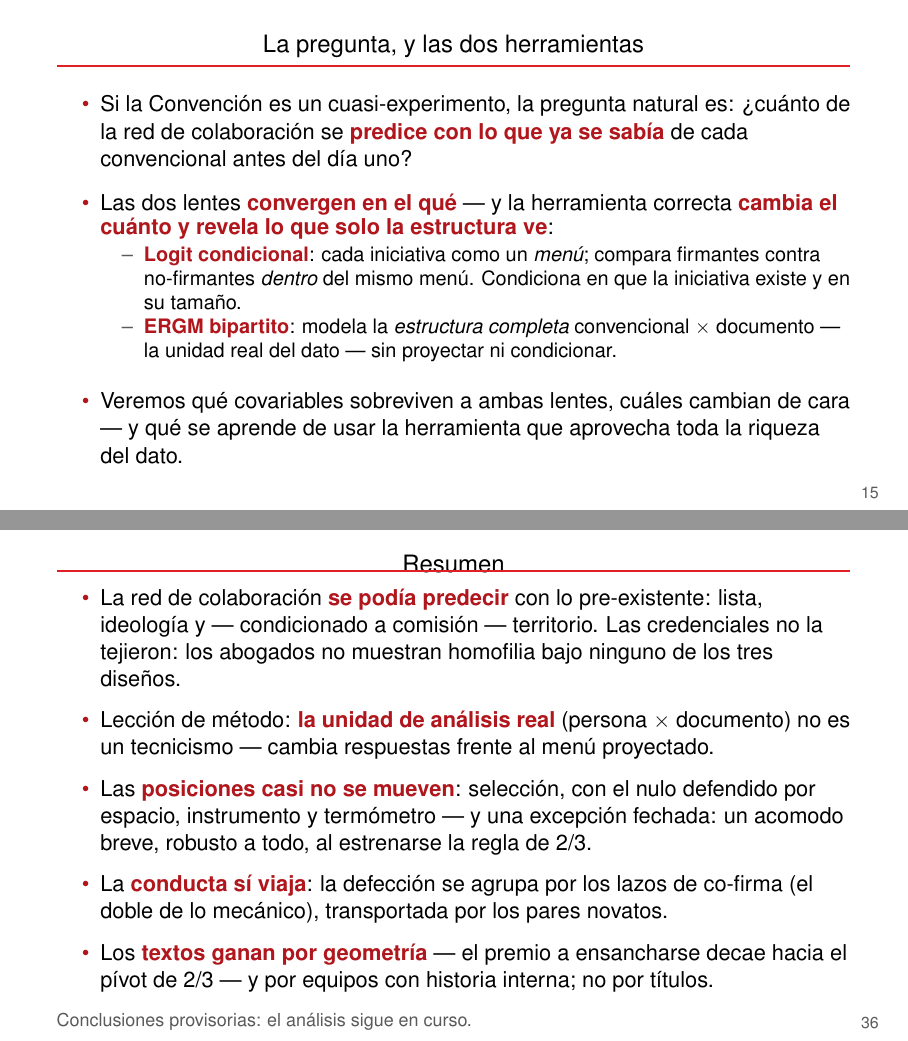
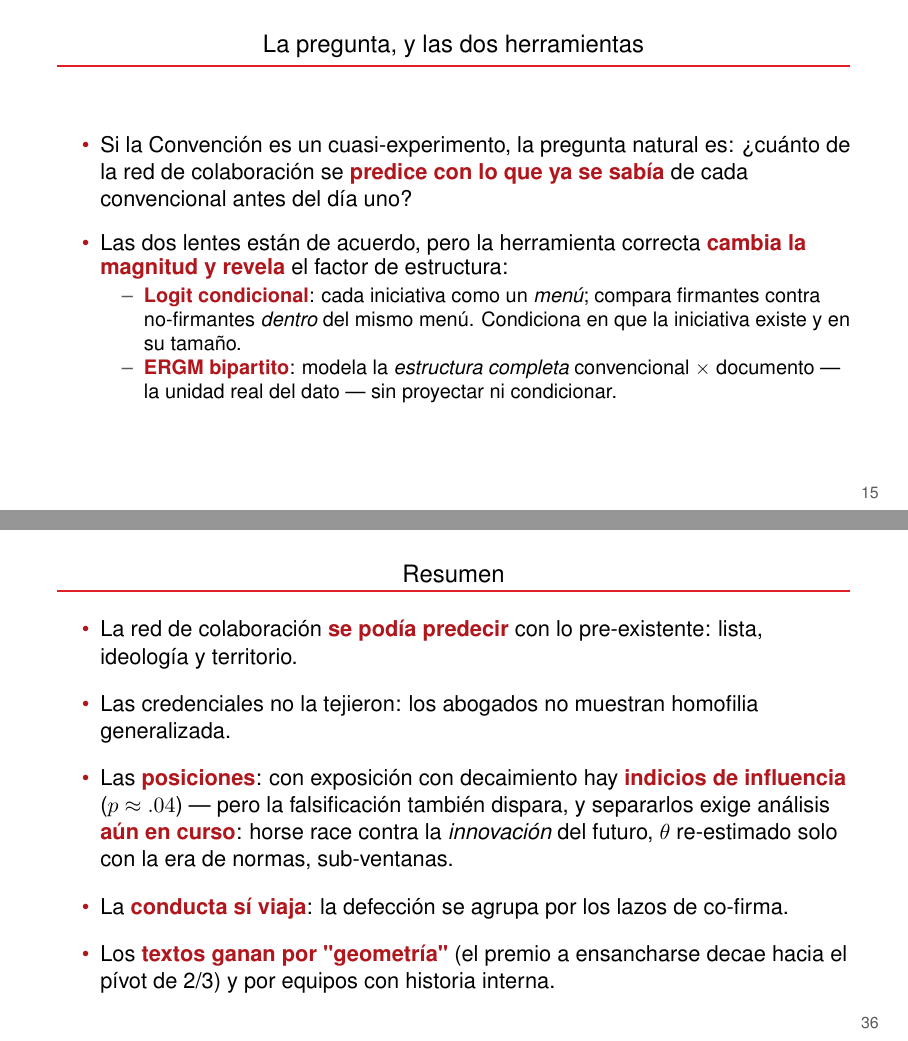
Before and after one commit to aoliveram/Networked-Influence-Chilean-Constitutional-Convention, LaTeX slides (presentations/presentation-2026-07-23.tex): pages 15 and 36 of 46, joined at a grey line. Compiled offline with pdfLaTeX.

Commit message:
feat: beamer — Resumen de posiciones en clave prospectiva (indicios de influencia con decaimiento; horse race/theta era-2/3/sub-ventanas presentados como en curso)

```diff
--- a/presentations/presentation-2026-07-23.tex
+++ b/presentations/presentation-2026-07-23.tex
@@ -238,13 +238,11 @@ C7 & Conocimientos & 15 & 13 & 0 & 51.7 & 1.33 & 64 & 8 & 332 & 54 \\
 \begin{itemize}
   \item Si la Convención es un cuasi-experimento, la pregunta natural es: ¿cuánto de la red de colaboración se \emphr{predice con lo que ya se sabía} de cada convencional antes del día uno?
   \vspace{0.25cm}
-  \item Las dos lentes \emphr{convergen en el qué} — y la herramienta correcta \emphr{cambia el cuánto y revela lo que solo la estructura ve}:
+  \item Las dos lentes están de acuerdo, pero la herramienta correcta \emphr{cambia la magnitud y revela} el factor de estructura:
   \begin{itemize}
     \item \emphr{Logit condicional}: cada iniciativa como un \emph{menú}; compara firmantes contra no-firmantes \emph{dentro} del mismo menú. Condiciona en que la iniciativa existe y en su tamaño.
     \item \emphr{ERGM bipartito}: modela la \emph{estructura completa} convencional $\times$ documento — la unidad real del dato — sin proyectar ni condicionar.
   \end{itemize}
-  \vspace{0.25cm}
-  \item Veremos qué covariables sobreviven a ambas lentes, cuáles cambian de cara — y qué se aprende de usar la herramienta que aprovecha toda la riqueza del dato.
 \end{itemize}
 \end{frame}
 
@@ -526,6 +529,6 @@ AIC & 1393 & 1384 & 1386 \\
 \end{frame}
 
-\begin{frame}{El premio a ensancharse, quintil a quintil}
+\begin{frame}{Los artículos separados por quintiles de posición media de la coalición}
 \begin{center}\small
 \begin{tabular}{lccc}
 \toprule
@@ -555,18 +557,16 @@ Q5: centro y derecha $[-0.17, +0.81]$ & 15\% & $+0.18$ & $.72$ \\
 % ================================================================ RESUMEN
 \begin{frame}{Resumen}
 \begin{itemize}
-  \item La red de colaboración \emphr{se podía predecir} con lo pre-existente: lista, ideología y — condicionado a comisión — territorio. Las credenciales no la tejieron: los abogados no muestran homofilia bajo ninguno de los tres diseños.
+  \item La red de colaboración \emphr{se podía predecir} con lo pre-existente: lista, ideología y territorio.
   \vspace{0.25cm}
-  \item Lección de método: \emphr{la unidad de análisis real} (persona $\times$ documento) no es un tecnicismo — cambia respuestas frente al menú proyectado.
+  \item Las credenciales no la tejieron: los abogados no muestran homofilia generalizada.
   \vspace{0.25cm}
-  \item Las \emphr{posiciones casi no se mueven}: selección, con el nulo defendido por espacio, instrumento y termómetro — y una excepción fechada: un acomodo breve, robusto a todo, al estrenarse la regla de 2/3.
+  \item Las \emphr{posiciones}: con exposición con decaimiento hay \emphr{indicios de influencia} ($p \approx .04$) — pero la falsificación también dispara, y separarlos exige análisis \emphr{aún en curso}: horse race contra la \emph{innovación} del futuro, $\theta$ re-estimado solo con la era de normas, sub-ventanas.
   \vspace{0.25cm}
-  \item La \emphr{conducta sí viaja}: la defección se agrupa por los lazos de co-firma (el doble de lo mecánico), transportada por los pares novatos.
+  \item La \emphr{conducta sí viaja}: la defección se agrupa por los lazos de co-firma.
   \vspace{0.25cm}
-  \item Los \emphr{textos ganan por geometría} — el premio a ensancharse decae hacia el pívot de 2/3 — y por equipos con historia interna; no por títulos.
+  \item Los \emphr{textos ganan por "geometría"} (el premio a ensancharse decae hacia el pívot de 2/3) y por equipos con historia interna.
 \end{itemize}
-\vspace{0.2cm}
-\nota{Conclusiones provisorias: el análisis sigue en curso.}
 \end{frame}
 
 \begin{frame}{Limitaciones y trabajo en curso}
```
Also changed, not shown: presentations/presentation-2026-07-23.tex (22 more changed lines).
